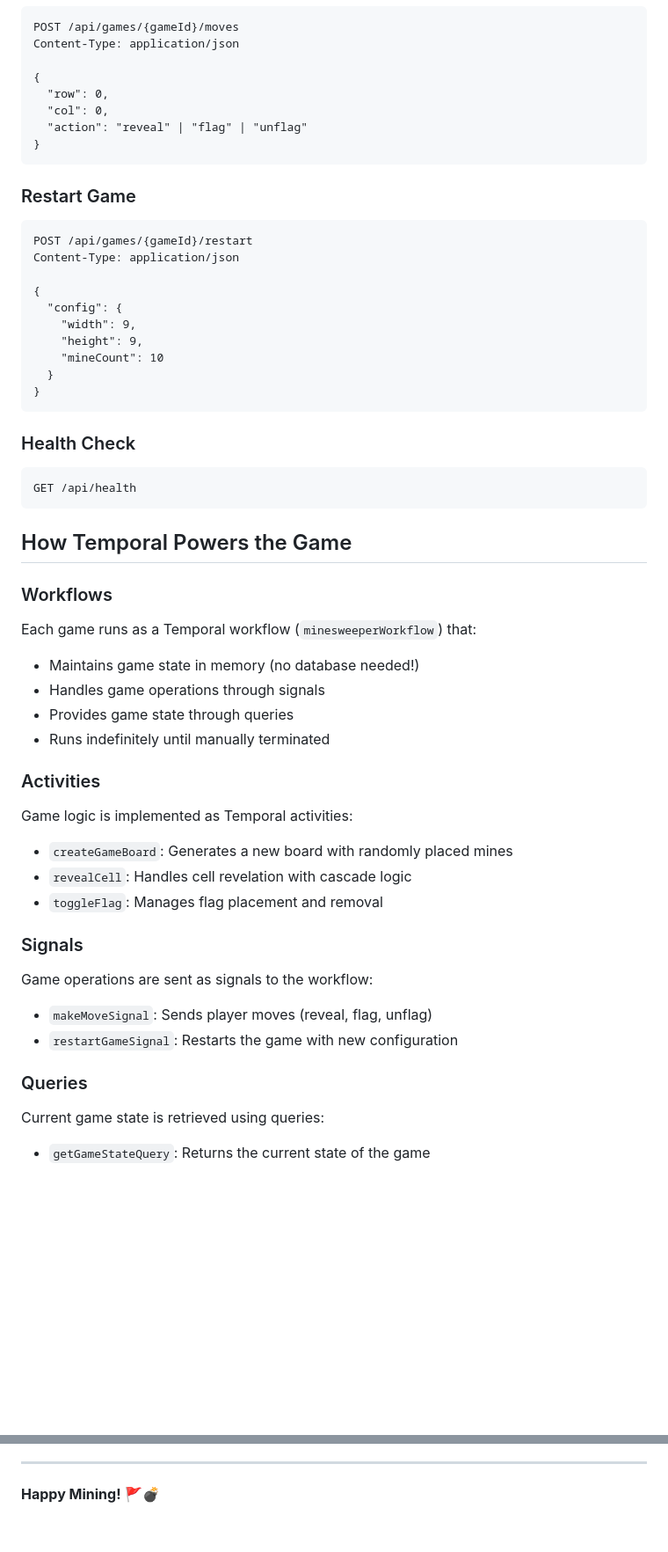
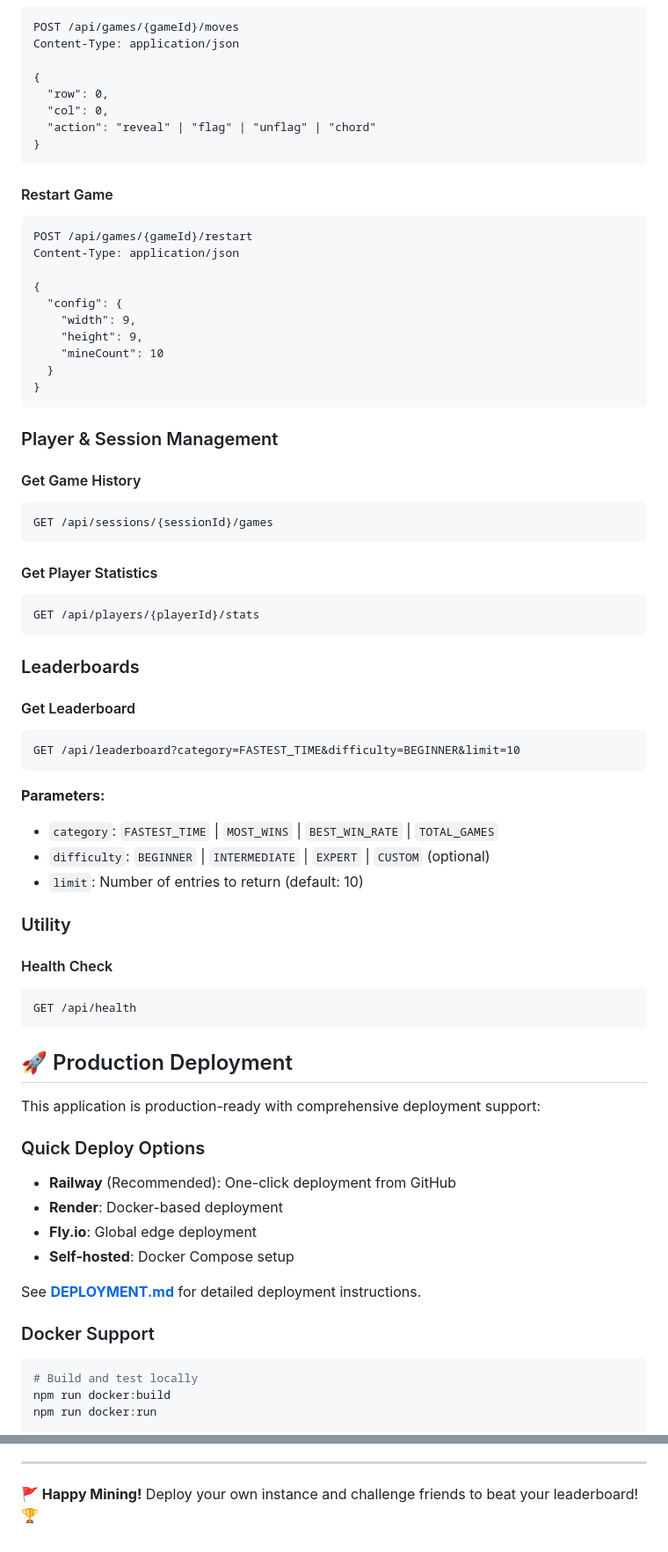
Before and after one commit to codemonkeycxy/temporal-minesweeper, a Markdown page: README.md, 2 parts joined by grey strips. Shown: that part at 88% size. Rendered like a GitHub page; blank space fills up the shorter version.

````diff
--- a/README.md
+++ b/README.md
@@ -121,11 +168,11 @@ Content-Type: application/json
 {
   "row": 0,
   "col": 0,
-  "action": "reveal" | "flag" | "unflag"
+  "action": "reveal" | "flag" | "unflag" | "chord"
 }
 ```
 
-### Restart Game
+#### Restart Game
 ```http
 POST /api/games/{gameId}/restart
 Content-Type: application/json
@@ -139,32 +186,52 @@ Content-Type: application/json
 }
 ```
 
-### Health Check
+### Player & Session Management
+
+#### Get Game History
+```http
+GET /api/sessions/{sessionId}/games
+```
+
+#### Get Player Statistics
+```http
+GET /api/players/{playerId}/stats
+```
+
+### Leaderboards
+
+#### Get Leaderboard
+```http
+GET /api/leaderboard?category=FASTEST_TIME&difficulty=BEGINNER&limit=10
+```
+
+**Parameters:**
+- `category`: `FASTEST_TIME` | `MOST_WINS` | `BEST_WIN_RATE` | `TOTAL_GAMES`
+- `difficulty`: `BEGINNER` | `INTERMEDIATE` | `EXPERT` | `CUSTOM` (optional)
+- `limit`: Number of entries to return (default: 10)
+
+### Utility
+
+#### Health Check
 ```http
 GET /api/health
 ```
 
-## How Temporal Powers the Game
+## 🚀 Production Deployment
 
-### Workflows
-Each game runs as a Temporal workflow (`minesweeperWorkflow`) that:
-- Maintains game state in memory (no database needed!)
-- Handles game operations through signals
-- Provides game state through queries
-- Runs indefinitely until manually terminated
+This application is production-ready with comprehensive deployment support:
 
-### Activities
-Game logic is implemented as Temporal activities:
-- `createGameBoard`: Generates a new board with randomly placed mines
-- `revealCell`: Handles cell revelation with cascade logic
-- `toggleFlag`: Manages flag placement and removal
+### Quick Deploy Options
+- **Railway** (Recommended): One-click deployment from GitHub
+- **Render**: Docker-based deployment
+- **Fly.io**: Global edge deployment
+- **Self-hosted**: Docker Compose setup
 
-### Signals
-Game operations are sent as signals to the workflow:
-- `makeMoveSignal`: Sends player moves (reveal, flag, unflag)
-- `restartGameSignal`: Restarts the game with new configuration
+See **[DEPLOYMENT.md](./DEPLOYMENT.md)** for detailed deployment instructions.
 
-### Queries
-Current game state is retrieved using queries:
-- `getGameStateQuery`: Returns the current state of the game
+### Docker Support
+```bash
+# Build and test locally
+npm run docker:build
+npm run docker:run
 
@@ -234,4 +378,4 @@ MIT License - feel free to use this project for learning and experimentation!
 
 ---
 
-**Happy Mining!** 🚩💣
+**🚩 Happy Mining!** Deploy your own instance and challenge friends to beat your leaderboard! 🏆
````
Also changed, not shown: other parts of README.md (+187 -63 lines).
